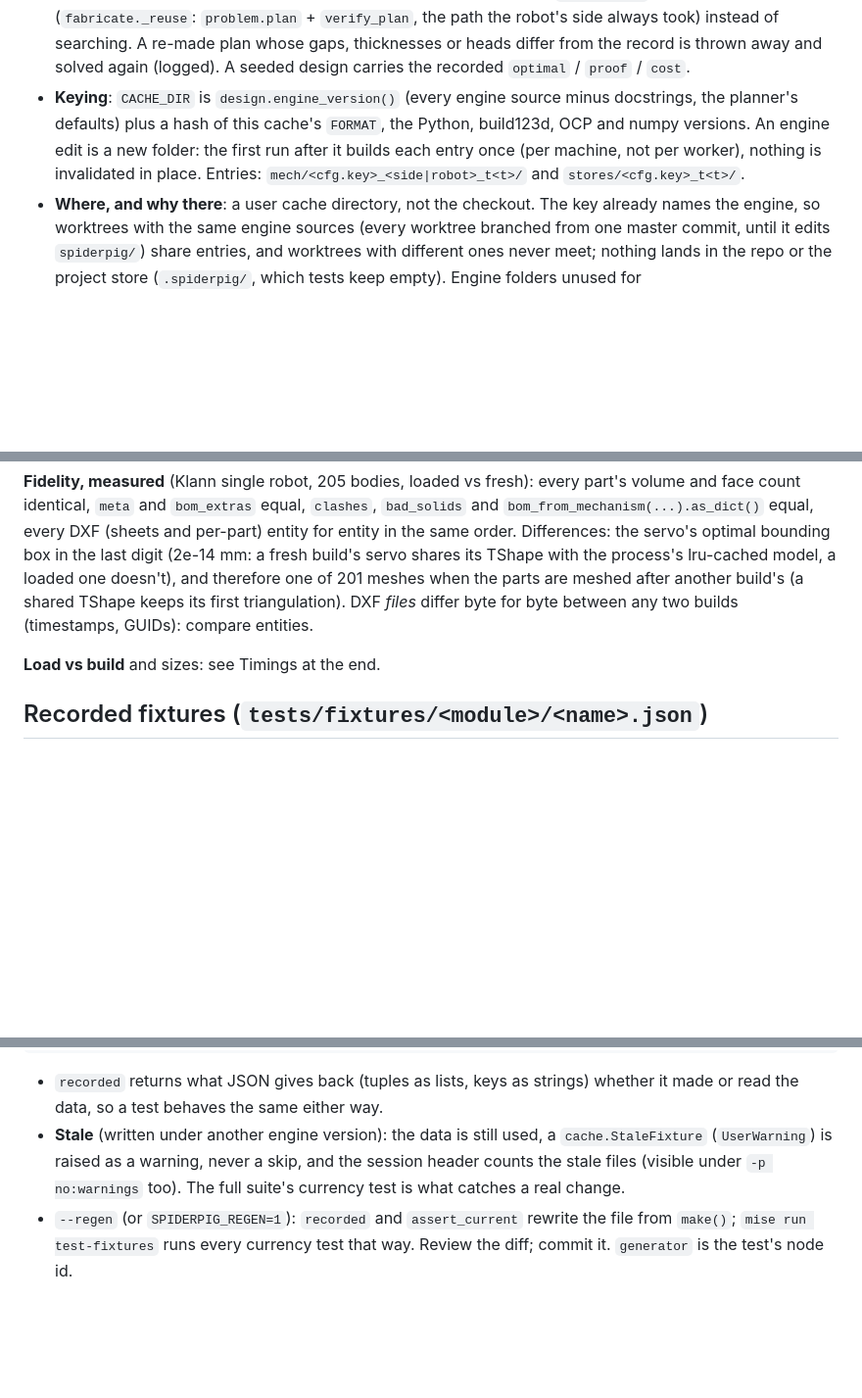
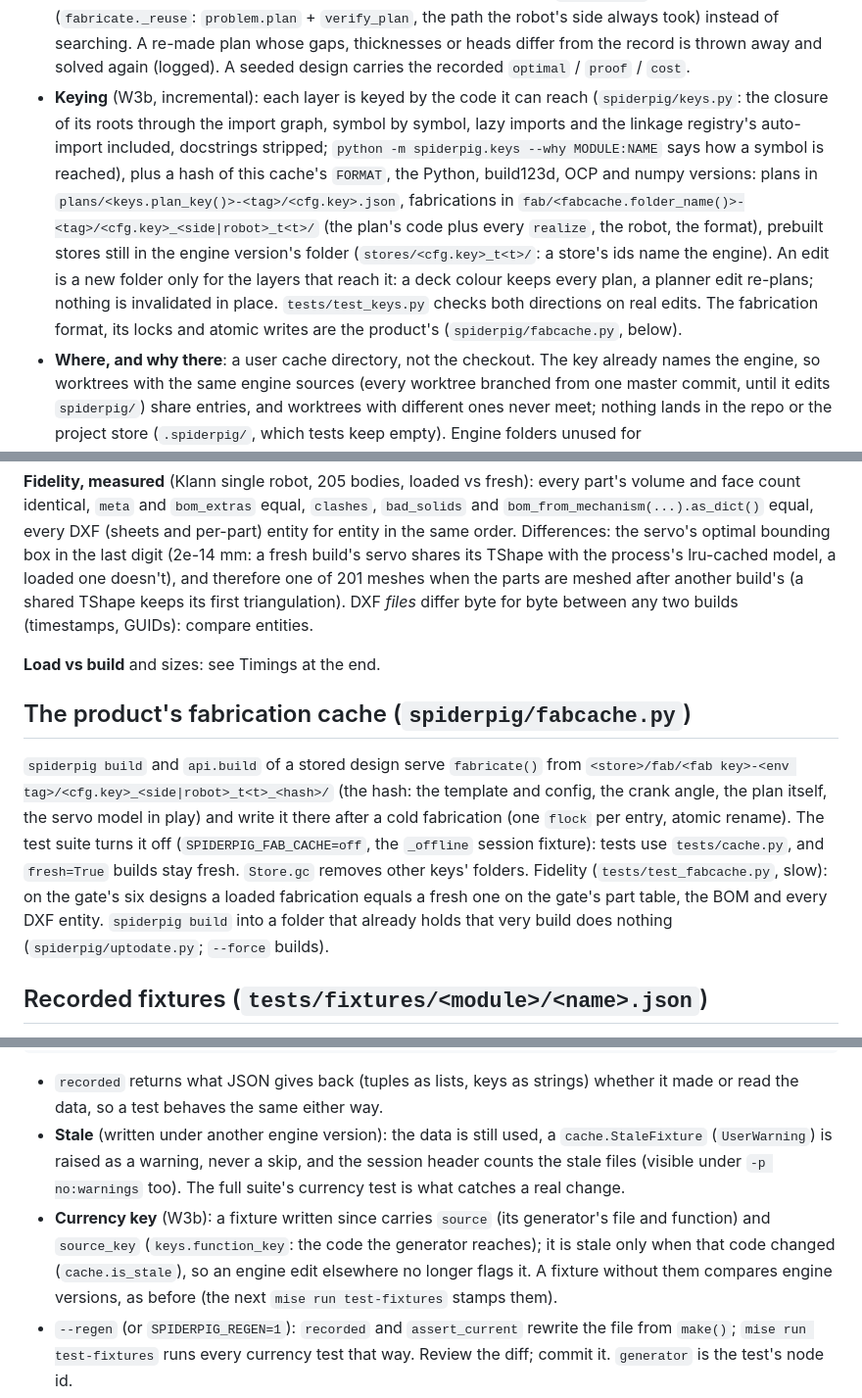
Before and after one commit to jaywreddy/spiderpig, a Markdown page: docs/agentlib/TESTING.md, 3 parts joined by grey strips. Shown at 98% size. GitHub-like rendering; blank space fills up the shorter version.

Commit message:
W3b: docs: the fabrication cache, the incremental keys, the build's up-to-date check
Co-Authored-By: Claude Opus 5.5 (1M context) <noreply@anthropic.com>

```diff
--- a/docs/agentlib/TESTING.md
+++ b/docs/agentlib/TESTING.md
@@ -104,11 +104,19 @@ cache.assert_current(module, name, make) -> data             # that fixture's cu
   took) instead of searching. A re-made plan whose gaps, thicknesses or heads differ from
   the record is thrown away and solved again (logged). A seeded design carries the
   recorded `optimal` / `proof` / `cost`.
-- **Keying**: `CACHE_DIR` is `design.engine_version()` (every engine source minus
-  docstrings, the planner's defaults) plus a hash of this cache's `FORMAT`, the Python,
-  build123d, OCP and numpy versions. An engine edit is a new folder: the first run after
-  it builds each entry once (per machine, not per worker), nothing is invalidated in
-  place. Entries: `mech/<cfg.key>_<side|robot>_t<t>/` and `stores/<cfg.key>_t<t>/`.
+- **Keying** (W3b, incremental): each layer is keyed by the code it can reach
+  (`spiderpig/keys.py`: the closure of its roots through the import graph, symbol by
+  symbol, lazy imports and the linkage registry's auto-import included, docstrings
+  stripped; `python -m spiderpig.keys --why MODULE:NAME` says how a symbol is reached),
+  plus a hash of this cache's `FORMAT`, the Python, build123d, OCP and numpy versions:
+  plans in `plans/<keys.plan_key()>-<tag>/<cfg.key>.json`, fabrications in
+  `fab/<fabcache.folder_name()>-<tag>/<cfg.key>_<side|robot>_t<t>/` (the plan's code plus
+  every `realize`, the robot, the format), prebuilt stores still in
+  the engine version's folder (`stores/<cfg.key>_t<t>/`: a store's ids name the engine). An
+  edit is a new folder only for the layers that reach it: a deck colour keeps every plan,
+  a planner edit re-plans; nothing is invalidated in place. `tests/test_keys.py` checks
+  both directions on real edits. The fabrication format, its locks and atomic writes are
+  the product's (`spiderpig/fabcache.py`, below).
 - **Where, and why there**: a user cache directory, not the checkout. The key already
   names the engine, so worktrees with the same engine sources (every worktree branched
   from one master commit, until it edits `spiderpig/`) share entries, and worktrees with
@@ -142,6 +150,19 @@ byte for byte between any two builds (timestamps, GUIDs): compare entities.
 
 **Load vs build** and sizes: see Timings at the end.
 
+## The product's fabrication cache (`spiderpig/fabcache.py`)
+
+`spiderpig build` and `api.build` of a stored design serve `fabricate()` from
+`<store>/fab/<fab key>-<env tag>/<cfg.key>_<side|robot>_t<t>_<hash>/` (the hash: the
+template and config, the crank angle, the plan itself, the servo model in play) and
+write it there after a cold fabrication (one `flock` per entry, atomic rename). The test
+suite turns it off (`SPIDERPIG_FAB_CACHE=off`, the `_offline` session fixture): tests use
+`tests/cache.py`, and `fresh=True` builds stay fresh. `Store.gc` removes other keys'
+folders. Fidelity (`tests/test_fabcache.py`, slow): on the gate's six designs a loaded
+fabrication equals a fresh one on the gate's part table, the BOM and every DXF entity.
+`spiderpig build` into a folder that already holds that very build does nothing
+(`spiderpig/uptodate.py`; `--force` builds).
+
 ## Recorded fixtures (`tests/fixtures/<module>/<name>.json`)
 
 A recorded fixture is a small JSON document a fast test takes as **input**, so the test
@@ -168,6 +189,11 @@ def test_foot_z_current():
   `cache.StaleFixture` (`UserWarning`) is raised as a warning, never a skip, and the
   session header counts the stale files (visible under `-p no:warnings` too). The full
   suite's currency test is what catches a real change.
+- **Currency key** (W3b): a fixture written since carries `source` (its generator's file
+  and function) and `source_key` (`keys.function_key`: the code the generator reaches);
+  it is stale only when that code changed (`cache.is_stale`), so an engine edit elsewhere
+  no longer flags it. A fixture without them compares engine versions, as before (the
+  next `mise run test-fixtures` stamps them).
 - `--regen` (or `SPIDERPIG_REGEN=1`): `recorded` and `assert_current` rewrite the file
   from `make()`; `mise run test-fixtures` runs every currency test that way. Review the
   diff; commit it. `generator` is the test's node id.
```
Also changed, not shown: CLAUDE.md (+4 -1 lines).
